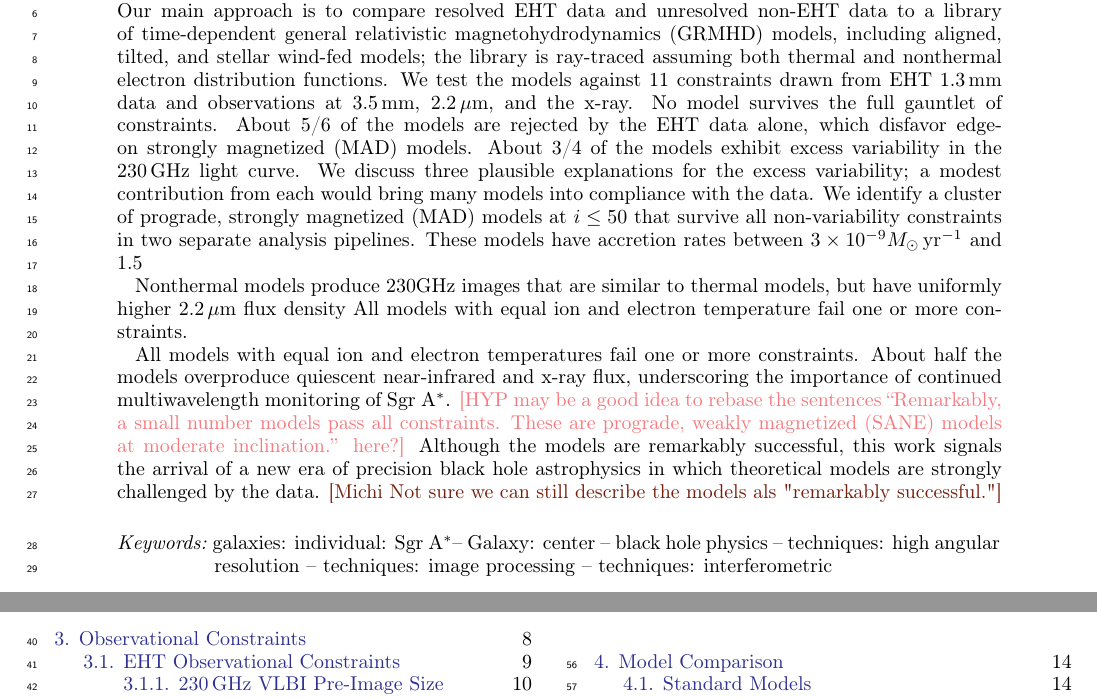
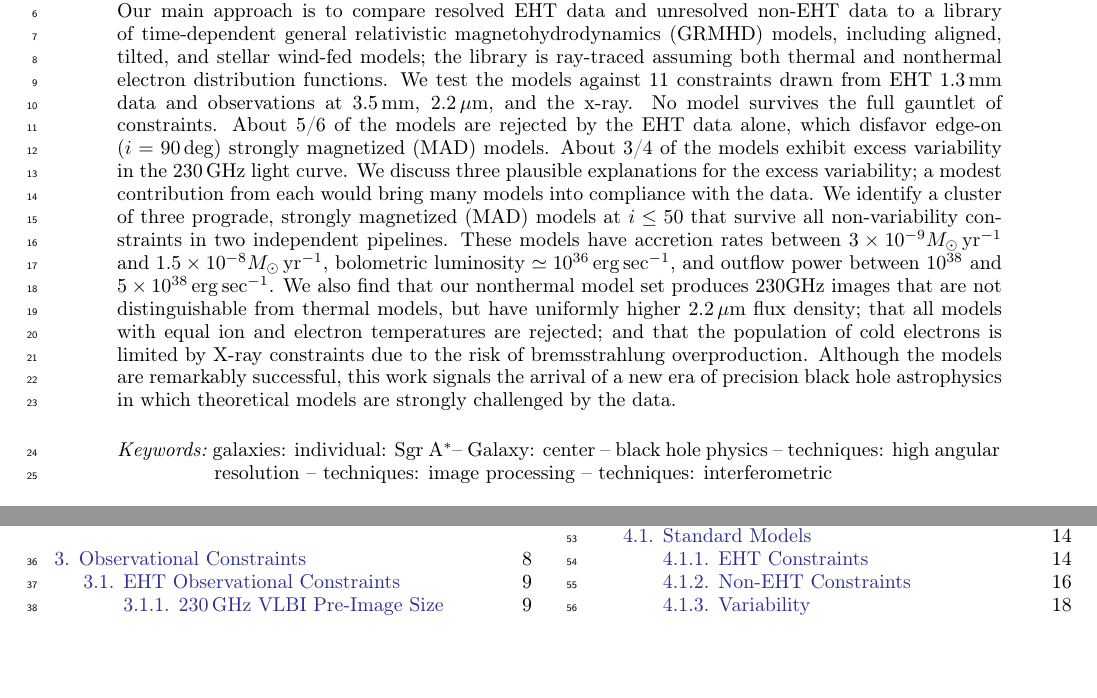
Before and after one commit to rndref/EHT_SGRA5, a LaTeX paper (main.tex): two parts of page 1 of 100, joined at a grey line, cut so that both start at the same text, the shorter picture padded with empty space. Compiled offline with pdfLaTeX.

Commit message:
Updates from overleaf

```diff
--- a/main.tex
+++ b/main.tex
@@ -73,26 +73,10 @@
   thermal and nonthermal electron distribution functions.
   We test the models against 11 constraints drawn from EHT
   1.3\mm data and observations at 3.5\mm, 2.2\um, and the x-ray.
-  %Remarkably, one model passes all constraints: a thermal, prograde,
-  %weakly magnetized (SANE) model at moderate inclination.
-  No model survives the full gauntlet of constraints. About 5/6 of the models are rejected by the EHT data alone, which disfavor edge-on strongly magnetized (MAD) models.  About 3/4 of the models exhibit excess variability in the 230\GHz light curve.  We discuss three plausible explanations for the excess variability; a modest contribution from each would bring many models into compliance with the data.  We identify a cluster of prograde, strongly magnetized (MAD) models at $i \le 50$ that survive all non-variability constraints in two separate analysis pipelines.  These models have accretion rates between $3\times 10^{-9} \msun \yr^{-1}$ and $1.5$
-
-  Nonthermal models produce 230GHz images that are similar to thermal models, but have uniformly higher $2.2\um$ flux density
-  All models with equal ion and electron temperature fail one or more constraints.
-
-  All models with equal ion and electron temperatures fail one or more
-  constraints.
-  About half the models overproduce quiescent near-infrared and x-ray
-  flux, underscoring the importance of continued multiwavelength
-  monitoring of \sgra.
-  \hyp{may be a good idea to rebase the sentences ``Remarkably, a
-    small number models pass all constraints.
-    These are prograde, weakly magnetized (SANE) models at moderate
-    inclination.'' here?}
+  No model survives the full gauntlet of constraints. About 5/6 of the models are rejected by the EHT data alone, which disfavor edge-on ($i = 90\deg$) strongly magnetized (MAD) models.  About 3/4 of the models exhibit excess variability in the 230\GHz light curve.  We discuss three plausible explanations for the excess variability; a modest contribution from each would bring many models into compliance with the data.  We identify a cluster of three prograde, strongly magnetized (MAD) models at $i \le 50$ that survive all non-variability constraints in two independent pipelines.  These models have accretion rates between $3\times 10^{-9} \msun \yr^{-1}$ and $1.5 \times 10^{-8} \msun\yr^{-1}$, bolometric luminosity $\simeq 10^{36} \erg \sec^{-1}$, and outflow power between $10^{38}$ and $5 \times 10^{38} \erg \sec^{-1}$.  We also find that our nonthermal model set produces 230GHz images that are not distinguishable from  thermal models, but have uniformly higher $2.2\um$ flux density; that all models with equal ion and electron temperatures are rejected; and that the population of cold electrons is limited by X-ray constraints due to the risk of bremsstrahlung overproduction.
   Although the models are remarkably successful, this work signals the
   arrival of a new era of precision black hole astrophysics in which
   theoretical models are strongly challenged by the data.
-  \michi{Not sure we can still describe the models als "remarkably successful."}
 \end{abstract}
 
 \keywords{galaxies: individual: \sgra -- Galaxy: center -- black hole
```
Also changed, not shown: Tables/Illinois_Table.tex (+3 -4 lines).
